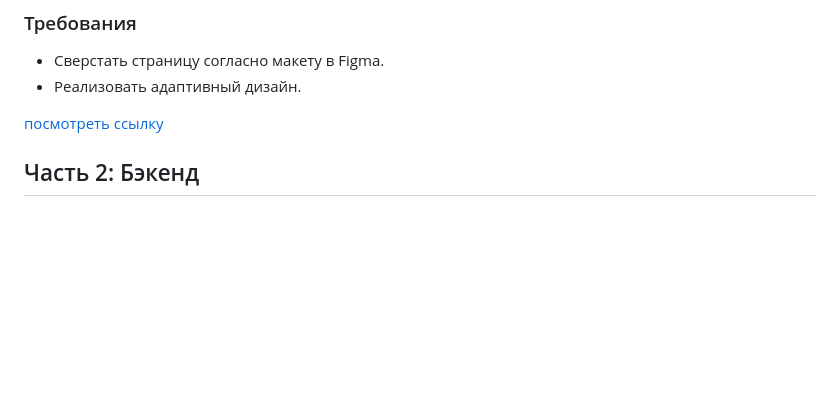
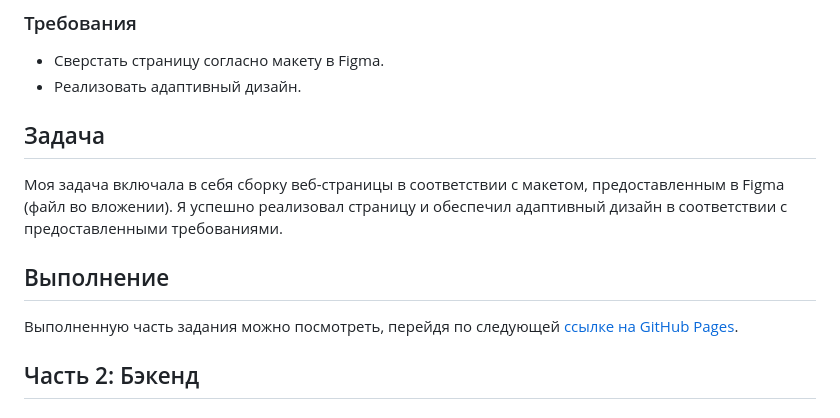
Before and after one commit to VladimirMakarof/test-project_stekspb, a Markdown page: README.md, the part around the change. GitHub-like rendering; blank space fills up the shorter version.

```diff
--- a/README.md
+++ b/README.md
@@ -10,7 +10,14 @@
 - Сверстать страницу согласно макету в Figma.
 - Реализовать адаптивный дизайн.
 
- [посмотреть ссылку](https://vladimirmakarof.github.io/test-project_stekspb/Trafico/index.html)
+## Задача
+
+Моя задача включала в себя сборку веб-страницы в соответствии с макетом, предоставленным в Figma (файл во вложении). Я успешно реализовал страницу и обеспечил адаптивный дизайн в соответствии с предоставленными требованиями.
+
+## Выполнение
+
+Выполненную часть задания можно посмотреть, перейдя по следующей [ссылке на GitHub Pages](https://vladimirmakarof.github.io/test-project_stekspb/Trafico/index.html).
+
 
 ## Часть 2: Бэкенд
 ### Задача
```
